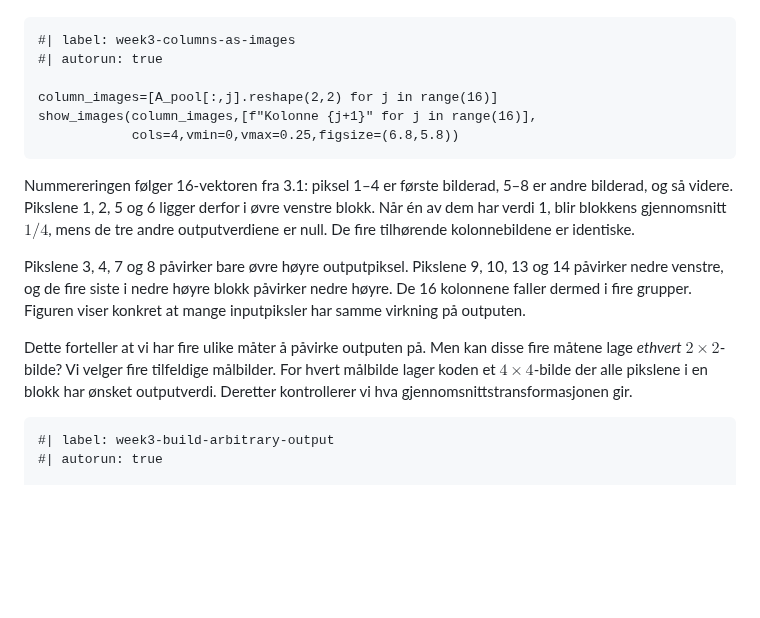
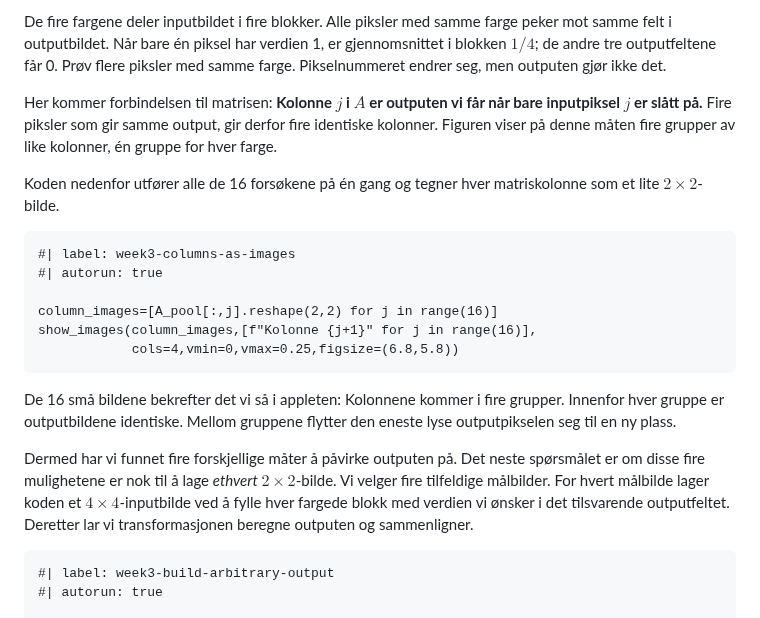
Before and after one commit to aacchhee/ingmat3a_ntnu, a Markdown page: _includes/linalg/uke3.md, the part around one of its changes. Rendered like a GitHub page; blank space fills up the shorter version.

````diff
--- a/_includes/linalg/uke3.md
+++ b/_includes/linalg/uke3.md
@@ -1017,3 +1123,8 @@ Vi begynner med det enkleste mulige inputbildet: én piksel er 1, og alle andre
+De fire fargene deler inputbildet i fire blokker. Alle piksler med samme farge peker mot samme felt i outputbildet. Når bare én piksel har verdien 1, er gjennomsnittet i blokken $1/4$; de andre tre outputfeltene får 0. Prøv flere piksler med samme farge. Pikselnummeret endrer seg, men outputen gjør ikke det.
+
+Her kommer forbindelsen til matrisen: **Kolonne $j$ i $A$ er outputen vi får når bare inputpiksel $j$ er slått på.** Fire piksler som gir samme output, gir derfor fire identiske kolonner. Figuren viser på denne måten fire grupper av like kolonner, én gruppe for hver farge.
+
+Koden nedenfor utfører alle de 16 forsøkene på én gang og tegner hver matriskolonne som et lite $2\times2$-bilde.
 
 ```{pyodide-python}
 #| label: week3-columns-as-images
@@ -1024,11 +1135,9 @@ show_images(column_images,[f"Kolonne {j+1}" for j in range(16)],
             cols=4,vmin=0,vmax=0.25,figsize=(6.8,5.8))
 ```
 
-Nummereringen følger 16-vektoren fra 3.1: piksel 1–4 er første bilderad, 5–8 er andre bilderad, og så videre. Pikslene 1, 2, 5 og 6 ligger derfor i øvre venstre blokk. Når én av dem har verdi 1, blir blokkens gjennomsnitt $1/4$, mens de tre andre outputverdiene er null. De fire tilhørende kolonnebildene er identiske.
-
-Pikslene 3, 4, 7 og 8 påvirker bare øvre høyre outputpiksel. Pikslene 9, 10, 13 og 14 påvirker nedre venstre, og de fire siste i nedre høyre blokk påvirker nedre høyre. De 16 kolonnene faller dermed i fire grupper. Figuren viser konkret at mange inputpiksler har samme virkning på outputen.
-
-Dette forteller at vi har fire ulike måter å påvirke outputen på. Men kan disse fire måtene lage *ethvert* $2\times2$-bilde? Vi velger fire tilfeldige målbilder. For hvert målbilde lager koden et $4\times4$-bilde der alle pikslene i en blokk har ønsket outputverdi. Deretter kontrollerer vi hva gjennomsnittstransformasjonen gir.
+De 16 små bildene bekrefter det vi så i appleten: Kolonnene kommer i fire grupper. Innenfor hver gruppe er outputbildene identiske. Mellom gruppene flytter den eneste lyse outputpikselen seg til en ny plass.
+
+Dermed har vi funnet fire forskjellige måter å påvirke outputen på. Det neste spørsmålet er om disse fire mulighetene er nok til å lage *ethvert* $2\times2$-bilde. Vi velger fire tilfeldige målbilder. For hvert målbilde lager koden et $4\times4$-inputbilde ved å fylle hver fargede blokk med verdien vi ønsker i det tilsvarende outputfeltet. Deretter lar vi transformasjonen beregne outputen og sammenligner.
 
 ```{pyodide-python}
 #| label: week3-build-arbitrary-output
````
Also changed, not shown: other parts of _includes/linalg/uke3.md (+107 -1 lines).
